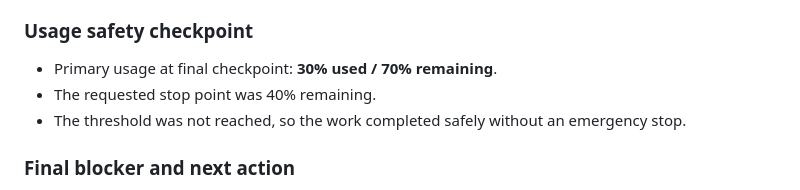
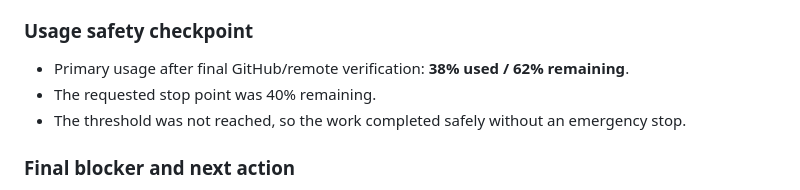
Before and after one commit to harshcx0173/innerwave, a Markdown page: music-app/codexWork.md, the part around the change. Rendered like a GitHub page.

Commit message:
docs: finalize Codex usage checkpoint

```diff
--- a/music-app/codexWork.md
+++ b/music-app/codexWork.md
@@ -361,7 +361,7 @@ After all builds, tests, APK installation, and deep-link verification completed:
 
 ### Usage safety checkpoint
 
-- Primary usage at final checkpoint: **30% used / 70% remaining**.
+- Primary usage after final GitHub/remote verification: **38% used / 62% remaining**.
 - The requested stop point was 40% remaining.
 - The threshold was not reached, so the work completed safely without an emergency stop.
 
```
